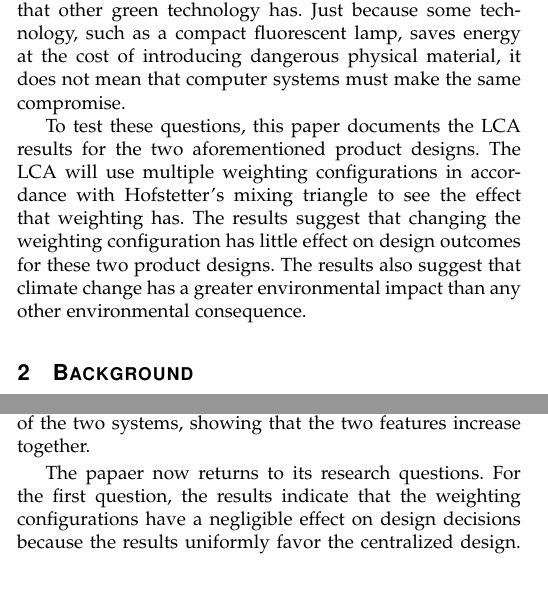
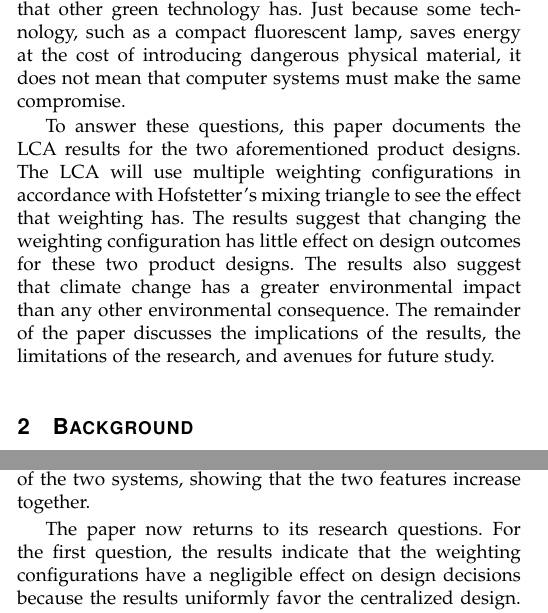
Before and after one commit to Reemoat/weighting, a LaTeX paper (weighting.tex): two parts of the columns of pages 2 and 9 of 11, joined at a grey line, cut so that both start at the same text, the shorter picture padded with empty space. Compiled offline with pdfLaTeX.

Commit message:
Changed in accordance with BP's suggestions

```diff
--- a/weighting.tex
+++ b/weighting.tex
@@ -831,14 +831,16 @@ a compact fluorescent lamp, saves energy at the cost of introducing dangerous
 physical material, it
 does not mean that computer systems must make the same compromise.
 
-To test these questions, this paper documents the LCA results for the two
+To answer these questions, this paper documents the LCA results for the two
 aforementioned product designs. The LCA will use multiple weighting
 configurations in accordance with Hofstetter's mixing triangle to see the effect
 that weighting has. The results suggest that changing the weighting
 configuration has little effect on design outcomes for these two product
 designs. The
 results also suggest that climate change has a greater environmental impact than
-any other environmental consequence.
+any other environmental consequence. The remainder of the paper discusses the
+implications of the results, the limitations of the research, and avenues for
+future study.
 
 \section{Background}
 Past research has analyzed the
@@ -1826,7 +1828,7 @@ and Fig. \ref{fig:tab4} present a graphical comparison of the
 energy and mass of the two systems, showing that the two features increase
 together.
 
-The papaer now returns to its research questions. For the first question, the
+The paper now returns to its research questions. For the first question, the
 results indicate that the weighting
 configurations have a negligible effect on design decisions because the results
 uniformly favor the centralized design. If one of the configurations had
```
Also changed, not shown: weighting.pdf, 2 other files.
